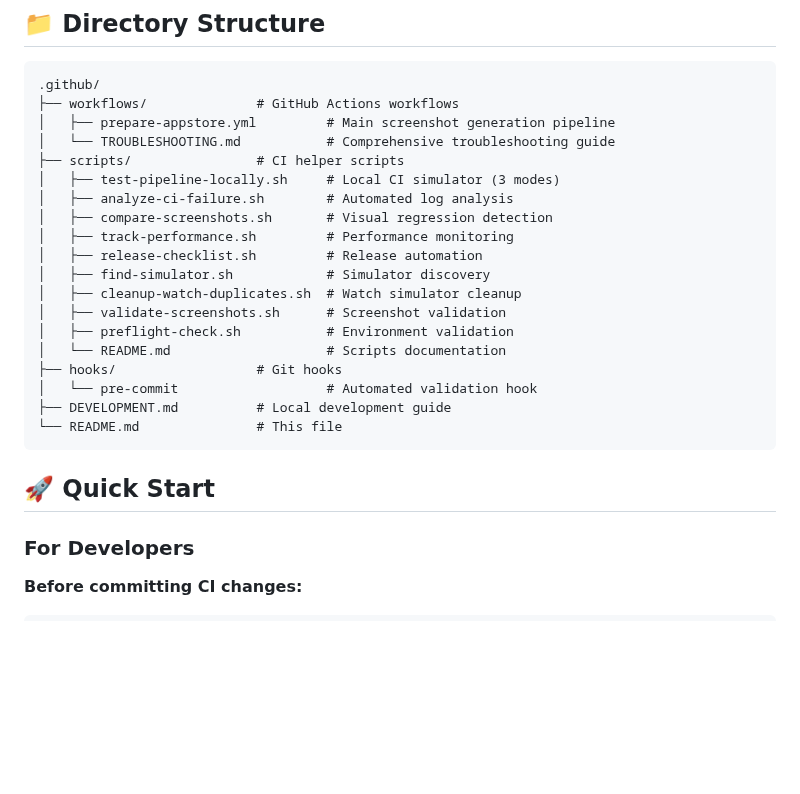
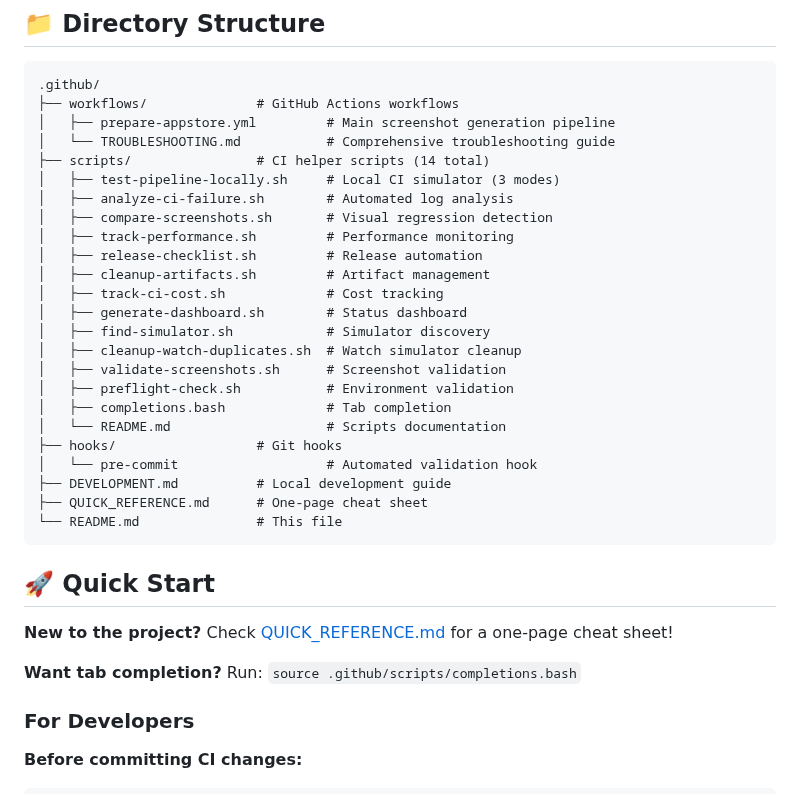
Before and after one commit to chmc/listall, a Markdown page: .github/README.md, the part around one of its changes. GitHub-like rendering; blank space fills up the shorter version.

````diff
--- a/.github/README.md
+++ b/.github/README.md
@@ -9,24 +9,33 @@ This directory contains GitHub Actions workflows, CI helper scripts, and develop
 ├── workflows/              # GitHub Actions workflows
 │   ├── prepare-appstore.yml         # Main screenshot generation pipeline
 │   └── TROUBLESHOOTING.md           # Comprehensive troubleshooting guide
-├── scripts/                # CI helper scripts
+├── scripts/                # CI helper scripts (14 total)
 │   ├── test-pipeline-locally.sh     # Local CI simulator (3 modes)
 │   ├── analyze-ci-failure.sh        # Automated log analysis
 │   ├── compare-screenshots.sh       # Visual regression detection
 │   ├── track-performance.sh         # Performance monitoring
 │   ├── release-checklist.sh         # Release automation
+│   ├── cleanup-artifacts.sh         # Artifact management
+│   ├── track-ci-cost.sh             # Cost tracking
+│   ├── generate-dashboard.sh        # Status dashboard
 │   ├── find-simulator.sh            # Simulator discovery
 │   ├── cleanup-watch-duplicates.sh  # Watch simulator cleanup
 │   ├── validate-screenshots.sh      # Screenshot validation
 │   ├── preflight-check.sh           # Environment validation
+│   ├── completions.bash             # Tab completion
 │   └── README.md                    # Scripts documentation
 ├── hooks/                  # Git hooks
 │   └── pre-commit                   # Automated validation hook
 ├── DEVELOPMENT.md          # Local development guide
+├── QUICK_REFERENCE.md      # One-page cheat sheet
 └── README.md               # This file
 ```
 
 ## 🚀 Quick Start
+
+**New to the project?** Check [QUICK_REFERENCE.md](QUICK_REFERENCE.md) for a one-page cheat sheet!
+
+**Want tab completion?** Run: `source .github/scripts/completions.bash`
 
 ### For Developers
 
````
Also changed, not shown: other parts of .github/README.md (+68 -17 lines).
